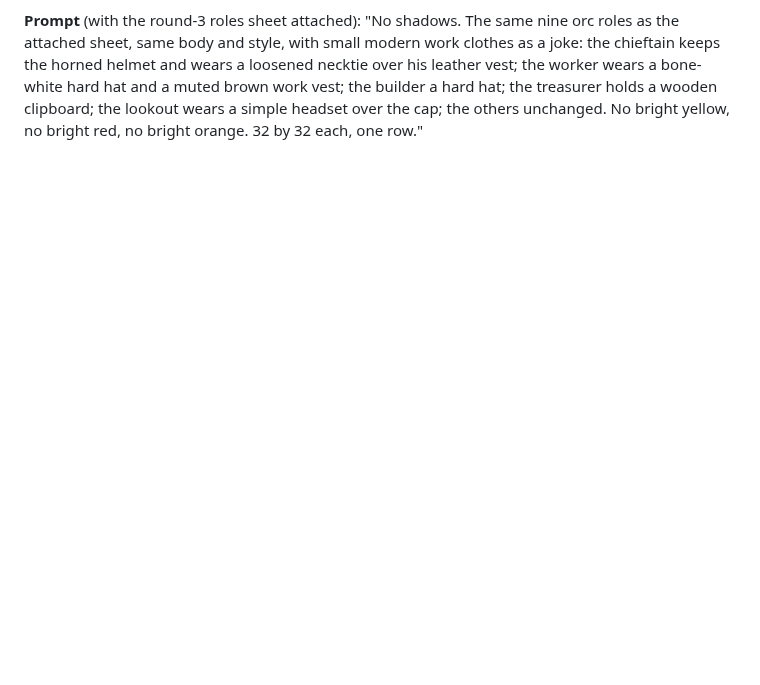
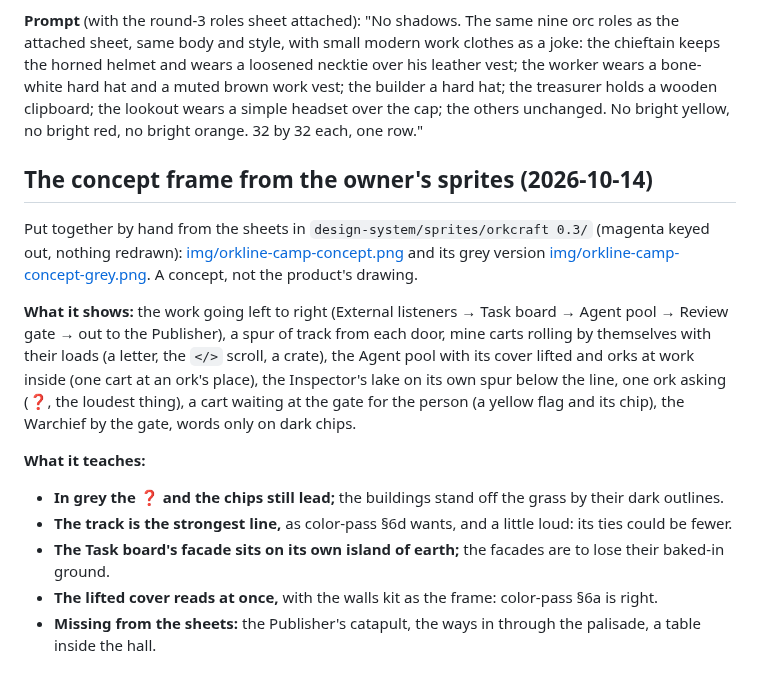
Before and after one commit to Orkcraft/orkcraft, a Markdown page: docs/design/asset-prompts.md, the part around the change. Rendered like a GitHub page; blank space fills up the shorter version.

Commit message:
Design: the Orkline camp's concept frame from the owner's sprites
Put together from the 0.3 sheets: the line from the ways in to the
Publisher, rails and mine carts, the Agent pool's lifted cover, the
Inspector's lake, the ❓ and a cart waiting at the gate; with a grey
version and what it teaches.

Co-Authored-By: Claude Opus 5.5 <noreply@anthropic.com>
Claude-Session: https://claude.ai/code/session_01UN5eF2WnWVwLeb1QEoKR5K

```diff
--- a/docs/design/asset-prompts.md
+++ b/docs/design/asset-prompts.md
@@ -251,3 +251,23 @@ body and style, with small modern work clothes as a joke: the chieftain keeps th
 necktie over his leather vest; the worker wears a bone-white hard hat and a muted brown work vest; the builder a hard
 hat; the treasurer holds a wooden clipboard; the lookout wears a simple headset over the cap; the others unchanged.
 No bright yellow, no bright red, no bright orange. 32 by 32 each, one row."
+
+## The concept frame from the owner's sprites (2026-10-14)
+
+Put together by hand from the sheets in `design-system/sprites/orkcraft 0.3/` (magenta keyed out, nothing redrawn):
+[img/orkline-camp-concept.png](img/orkline-camp-concept.png) and its grey version
+[img/orkline-camp-concept-grey.png](img/orkline-camp-concept-grey.png). A concept, not the product's drawing.
+
+**What it shows:** the work going left to right (External listeners → Task board → Agent pool → Review gate → out
+to the Publisher), a spur of track from each door, mine carts rolling by themselves with their loads (a letter, the
+`</>` scroll, a crate), the Agent pool with its cover lifted and orks at work inside (one cart at an ork's place), the
+Inspector's lake on its own spur below the line, one ork asking (❓, the loudest thing), a cart waiting at the gate for
+the person (a yellow flag and its chip), the Warchief by the gate, words only on dark chips.
+
+**What it teaches:**
+
+- **In grey the ❓ and the chips still lead;** the buildings stand off the grass by their dark outlines.
+- **The track is the strongest line,** as color-pass §6d wants, and a little loud: its ties could be fewer.
+- **The Task board's facade sits on its own island of earth;** the facades are to lose their baked-in ground.
+- **The lifted cover reads at once,** with the walls kit as the frame: color-pass §6a is right.
+- **Missing from the sheets:** the Publisher's catapult, the ways in through the palisade, a table inside the hall.
```
Also changed, not shown: docs/design/img/orkline-camp-concept-grey.png (added), docs/design/img/orkline-camp-concept.png (added).
